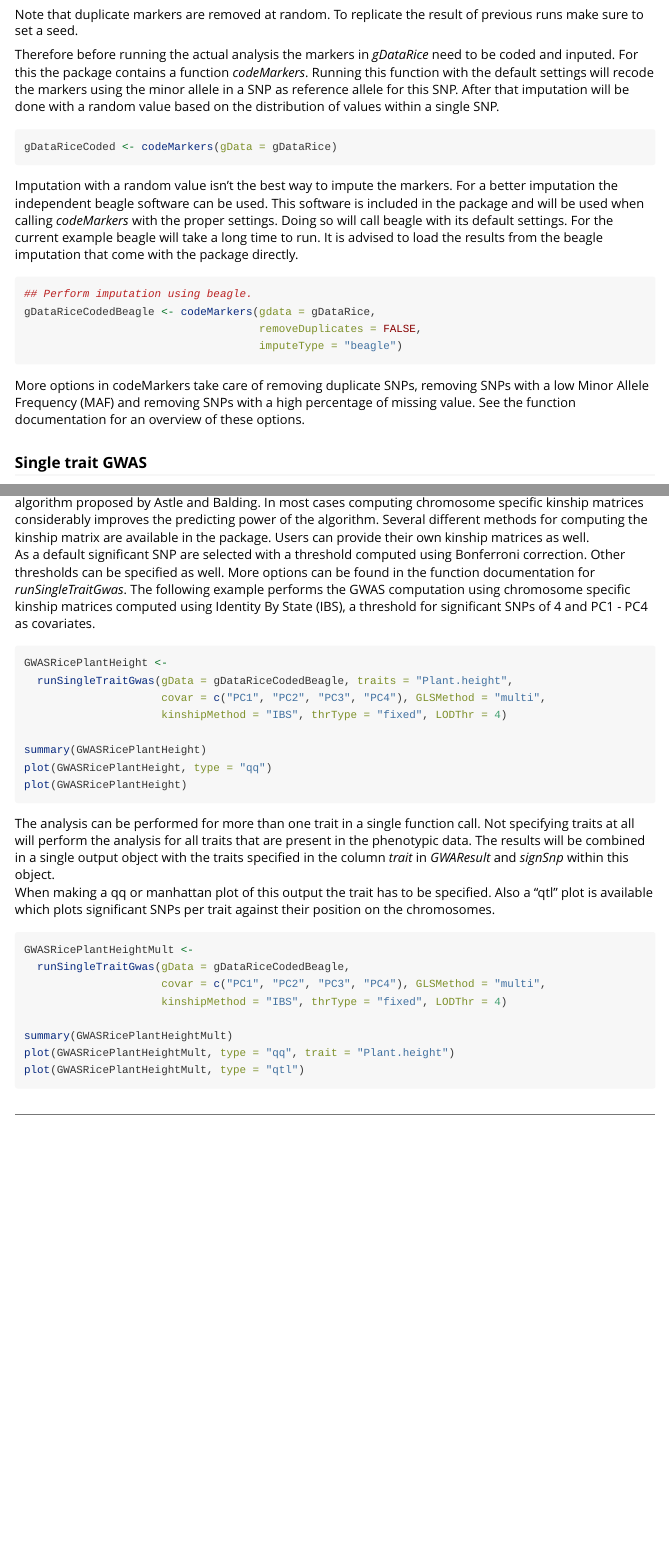
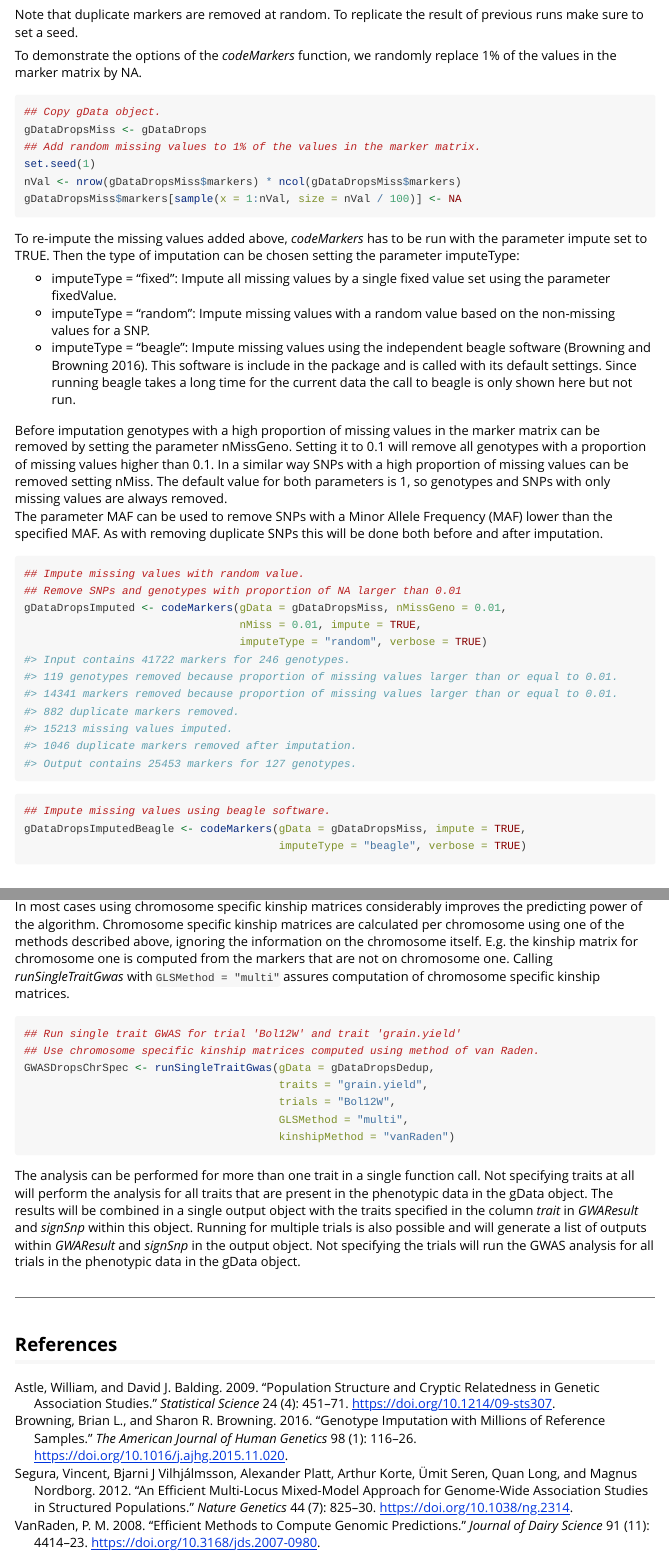
Before and after one commit to Biometris/statgenGWAS, an R Markdown document (vignettes/GWAS.Rmd): the page in a window 1100 px wide, from 3710 px down before the commit and from 3820 px down after it, so that both start at the same text, and a second part further down, joined at a grey line. Rendered offline with R 4.5, knitr and Pandoc, with nearby package versions; code that draws random numbers runs with fixed seeds of ours; some code elsewhere in the file could not run offline.

Commit message:
Extended vignette

````diff
--- a/.gitlab-ci.yml
+++ b/.gitlab-ci.yml
@@ -84,5 +84,5 @@ coverage:
     ## Add R_LIBS_USER to libpaths.
     - echo '.libPaths("'${R_LIBS_USER}'")' > .Rprofile
   script:
-    - Rscript -e 'covr::package_coverage()'
+    - Rscript -e 'covr::package_coverage(function_exclusions = "imputeBeagle")'
   coverage: '/Coverage:\s*(\d+.\d+\%)/'
--- a/vignettes/GWAS.Rmd
+++ b/vignettes/GWAS.Rmd
@@ -6,6 +6,7 @@ output:
   rmarkdown::html_vignette:
     toc: false
     number_sections: true
+bibliography: bibliography.bib
 vignette: >
   %\VignetteIndexEntry{Introduction to the statgenGWAS package}
   %\VignetteEngine{knitr::rmarkdown}
@@ -128,21 +128,37 @@ gDataDropsDedup <- codeMarkers(gDataDrops, impute = FALSE, verbose = TRUE)
 
 Note that duplicate markers are removed at random. To replicate the result of previous runs make sure to set a seed.
 
-Therefore before running the actual analysis the markers in *gDataRice* need to be coded and inputed. For this the package contains a function *codeMarkers*. Running this function with the default settings will recode the markers using the minor allele in a SNP as reference allele for this SNP. After that imputation will be done with a random value based on the distribution of values within a single SNP.
+To demonstrate the options of the *codeMarkers* function, we randomly replace 1% of the values in the marker matrix by NA.
 
-```{r eval=FALSE}
-gDataRiceCoded <- codeMarkers(gData = gDataRice)
+```{r addMissings}
+## Copy gData object.
+gDataDropsMiss <- gDataDrops
+## Add random missing values to 1% of the values in the marker matrix.
+set.seed(1)
+nVal <- nrow(gDataDropsMiss$markers) * ncol(gDataDropsMiss$markers)
+gDataDropsMiss$markers[sample(x = 1:nVal, size = nVal / 100)] <- NA
 ```
 
-Imputation with a random value isn't the best way to impute the markers. For a better imputation the independent beagle software can be used. This software is included in the package and will be used when calling *codeMarkers* with the proper settings. Doing so will call beagle with its default settings. For the current example beagle will take a long time to run. It is advised to load the results from the beagle imputation that come with the package directly.
+To re-impute the missing values added above, *codeMarkers* has to be run with the parameter impute set to TRUE. Then the type of imputation can be chosen setting the parameter imputeType:
 
-```{r eval=FALSE}
-## Perform imputation using beagle.
-gDataRiceCodedBeagle <- codeMarkers(gdata = gDataRice,
-                                    removeDuplicates = FALSE,
-                                    imputeType = "beagle")
+* imputeType = "fixed": Impute all missing values by a single fixed value set using the parameter fixedValue.
+* imputeType = "random": Impute missing values with a random value based on the non-missing values for a SNP.
+* imputeType = "beagle": Impute missing values using the independent beagle software [@Browning2016]. This software is include in the package and is called with its default settings. Since running beagle takes a long time for the current data the call to beagle is only shown here but not run.
+
+Before imputation genotypes with a high proportion of missing values in the marker matrix can be removed by setting the parameter nMissGeno. Setting it to 0.1 will remove all genotypes with a proportion of missing values higher than 0.1. In a similar way SNPs with a high proportion of missing values can be removed setting nMiss. The default value for both parameters is 1, so genotypes and SNPs with only missing values are always removed.
+The parameter MAF can be used to remove SNPs with a Minor Allele Frequency (MAF) lower than the specified MAF. As with removing duplicate SNPs this will be done both before and after imputation.
+
+```{r imputeMissings}
+## Impute missing values with random value.
+## Remove SNPs and genotypes with proportion of NA larger than 0.01
+gDataDropsImputed <- codeMarkers(gData = gDataDropsMiss, nMissGeno = 0.01,
+                                 nMiss = 0.01, impute = TRUE,
+                                 imputeType = "random", verbose = TRUE)
 ```
 
-More options in codeMarkers take care of removing duplicate SNPs, removing SNPs with a low Minor Allele Frequency (MAF) and removing SNPs with a high percentage of missing value. See the function documentation for an overview of these options.
+```{r imputeMissingsBeagle, eval=FALSE}
+## Impute missing values using beagle software.
+gDataDropsImputedBeagle <- codeMarkers(gData = gDataDropsMiss, impute = TRUE,
+                                       imputeType = "beagle", verbose = TRUE)
+```
 
-### **Single trait GWAS**
@@ -168,4 +192 @@ plot(GWASDrops, plotType = "manhattan")
 
-In the default function call of the *runSingleTraitGwas* function a single kinship matrix is computed using the algorithm proposed by Astle and Balding. In most cases computing chromosome specific kinship matrices considerably improves the predicting power of the algorithm. Several different methods for computing the kinship matrix are available in the package. Users can provide their own kinship matrices as well.
-As a default significant SNP are selected with a threshold computed using Bonferroni correction. Other thresholds can be specified as well. More options can be found in the function documentation for *runSingleTraitGwas*.
-The following example performs the GWAS computation using chromosome specific kinship matrices computed using Identity By State (IBS), a threshold for significant SNPs of 4 and PC1 - PC4 as covariates.
@@ -172,24 +194,17 @@ The following example performs the GWAS computation using chromosome specific ki
+In most cases using chromosome specific kinship matrices considerably improves the predicting power of the algorithm. Chromosome specific kinship matrices are calculated per chromosome using one of the methods described above, ignoring the information on the chromosome itself. E.g. the kinship matrix for chromosome one is computed from the markers that are not on chromosome one. Calling *runSingleTraitGwas* with ```GLSMethod = "multi"``` assures computation of chromosome specific kinship matrices.
+
 ```{r eval=FALSE}
-GWASRicePlantHeight <-
-  runSingleTraitGwas(gData = gDataRiceCodedBeagle, traits = "Plant.height",
-                     covar = c("PC1", "PC2", "PC3", "PC4"), GLSMethod = "multi",
-                     kinshipMethod = "IBS", thrType = "fixed", LODThr = 4)
-
-summary(GWASRicePlantHeight)
-plot(GWASRicePlantHeight, type = "qq")
-plot(GWASRicePlantHeight)
-```
-The analysis can be performed for more than one trait in a single function call. Not specifying traits at all will perform the analysis for all traits that are present in the phenotypic data. The results will be combined in a single output object with the traits specified in the column *trait* in *GWAResult* and *signSnp* within this object.
-When making a qq or manhattan plot of this output the trait has to be specified. Also a "qtl" plot is available which plots significant SNPs per trait against their position on the chromosomes.
-```{r eval=FALSE}
-GWASRicePlantHeightMult <-
-  runSingleTraitGwas(gData = gDataRiceCodedBeagle,
-                     covar = c("PC1", "PC2", "PC3", "PC4"), GLSMethod = "multi",
-                     kinshipMethod = "IBS", thrType = "fixed", LODThr = 4)
-
-summary(GWASRicePlantHeightMult)
-plot(GWASRicePlantHeightMult, type = "qq", trait = "Plant.height")
-plot(GWASRicePlantHeightMult, type = "qtl")
+## Run single trait GWAS for trial 'Bol12W' and trait 'grain.yield'
+## Use chromosome specific kinship matrices computed using method of van Raden.
+GWASDropsChrSpec <- runSingleTraitGwas(gData = gDataDropsDedup,
+                                       traits = "grain.yield",
+                                       trials = "Bol12W",
+                                       GLSMethod = "multi",
+                                       kinshipMethod = "vanRaden")
 ```
 
-****
+The analysis can be performed for more than one trait in a single function call. Not specifying traits at all will perform the analysis for all traits that are present in the phenotypic data in the gData object. The results will be combined in a single output object with the traits specified in the column *trait* in *GWAResult* and *signSnp* within this object. Running for multiple trials is also possible and will generate a list of outputs within *GWAResult* and *signSnp* in the output object. Not specifying the trials will run the GWAS analysis for all trials in the phenotypic data in the gData object.
+
+----
+
+## References
--- /dev/null
+++ b/vignettes/bibliography.bib
@@ -0,0 +1,59 @@
+@article{Browning2016,
+  doi = {10.1016/j.ajhg.2015.11.020},
+  url = {https://doi.org/10.1016/j.ajhg.2015.11.020},
+  year = {2016},
+  month = jan,
+  publisher = {Elsevier {BV}},
+  volume = {98},
+  number = {1},
+  pages = {116--126},
+  author = {Brian~L. Browning and Sharon~R. Browning},
+  title = {Genotype Imputation with Millions of Reference Samples},
+  journal = {The American Journal of Human Genetics}
+}
+@article{Astle2009,
+  doi = {10.1214/09-sts307},
+  url = {https://doi.org/10.1214/09-sts307},
+  year = {2009},
+  month = nov,
+  publisher = {Institute of Mathematical Statistics},
+  volume = {24},
+  number = {4},
+  pages = {451--471},
+  author = {William Astle and David J. Balding},
+  title = {Population Structure and Cryptic Relatedness in Genetic Association Studies},
+  journal = {Statistical Science}
+}
+@article{VanRaden2008,
+  doi = {10.3168/jds.2007-0980},
+  url = {https://doi.org/10.3168/jds.2007-0980},
+  year = {2008},
+  month = nov,
+  publisher = {American Dairy Science Association},
+  volume = {91},
+  number = {11},
+  pages = {4414--4423},
+  author = {P.M. VanRaden},
+  title = {Efficient Methods to Compute Genomic Predictions},
+  journal = {Journal of Dairy Science}
+}
+@article{Segura2012,
+  doi = {10.1038/ng.2314},
+  url = {https://doi.org/10.1038/ng.2314},
+  year = {2012},
+  month = jun,
+  publisher = {Springer Science and Business Media {LLC}},
+  volume = {44},
+  number = {7},
+  pages = {825--830},
+  author = {Vincent Segura and Bjarni J Vilhj{\'{a}}lmsson and Alexander Platt and Arthur Korte and \"{U}mit Seren and Quan Long and Magnus Nordborg},
+  title = {An efficient multi-locus mixed-model approach for genome-wide association studies in structured populations},
+  journal = {Nature Genetics}
+}
+@article{Millet2016,
+  doi = {10.1104/pp.16.00621},
+  url = {https://doi.org/10.1104/pp.16.00621},
+  year = {2016},
+  month = jul,
+  publisher = {American Society of Plant Biologists ({ASPB})},
+  pages = {pp.00621.2016},
````
Also changed, not shown: vignettes/GWAS.R (+82 -72 lines), vignettes/GWAS.html, vignettes/GWAS.Rmd (44 more changed lines), vignettes/bibliography.bib (4 more changed lines).
